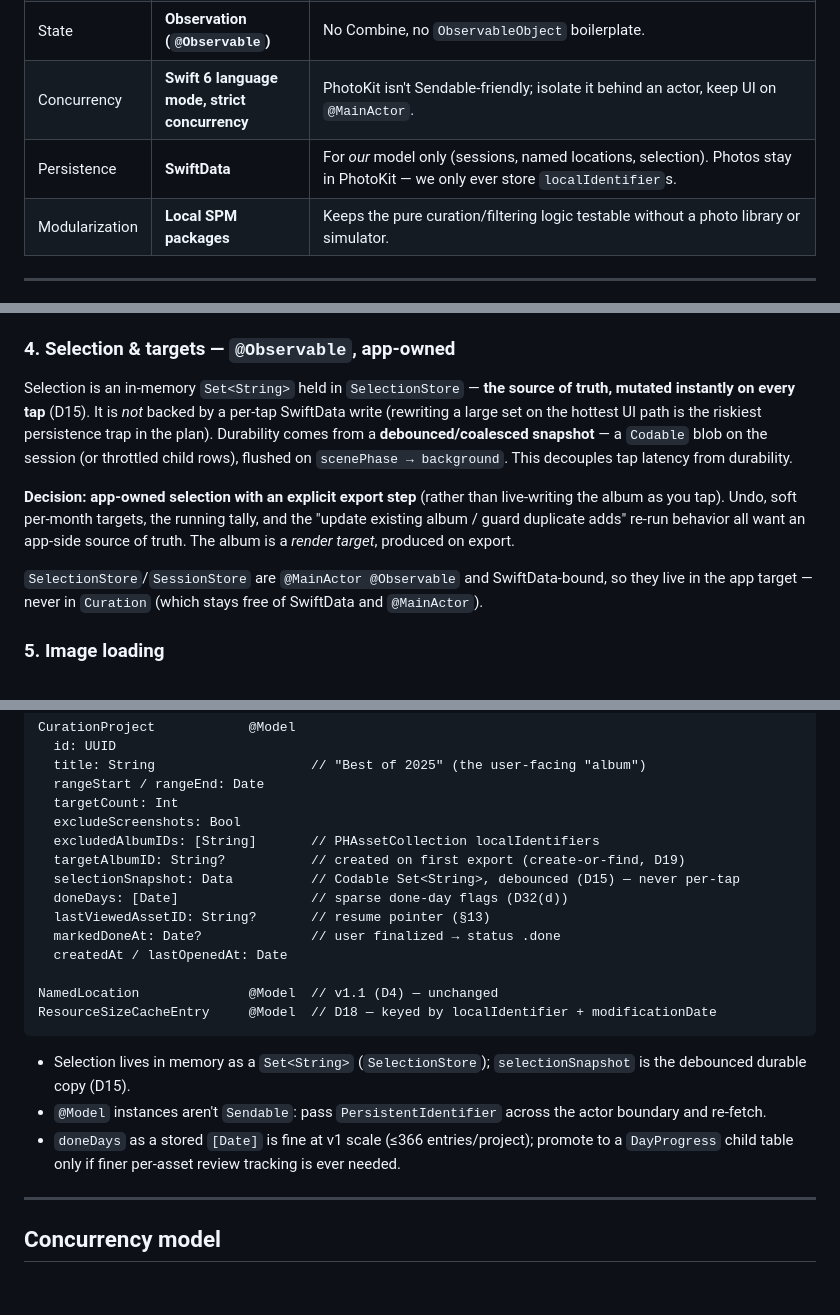
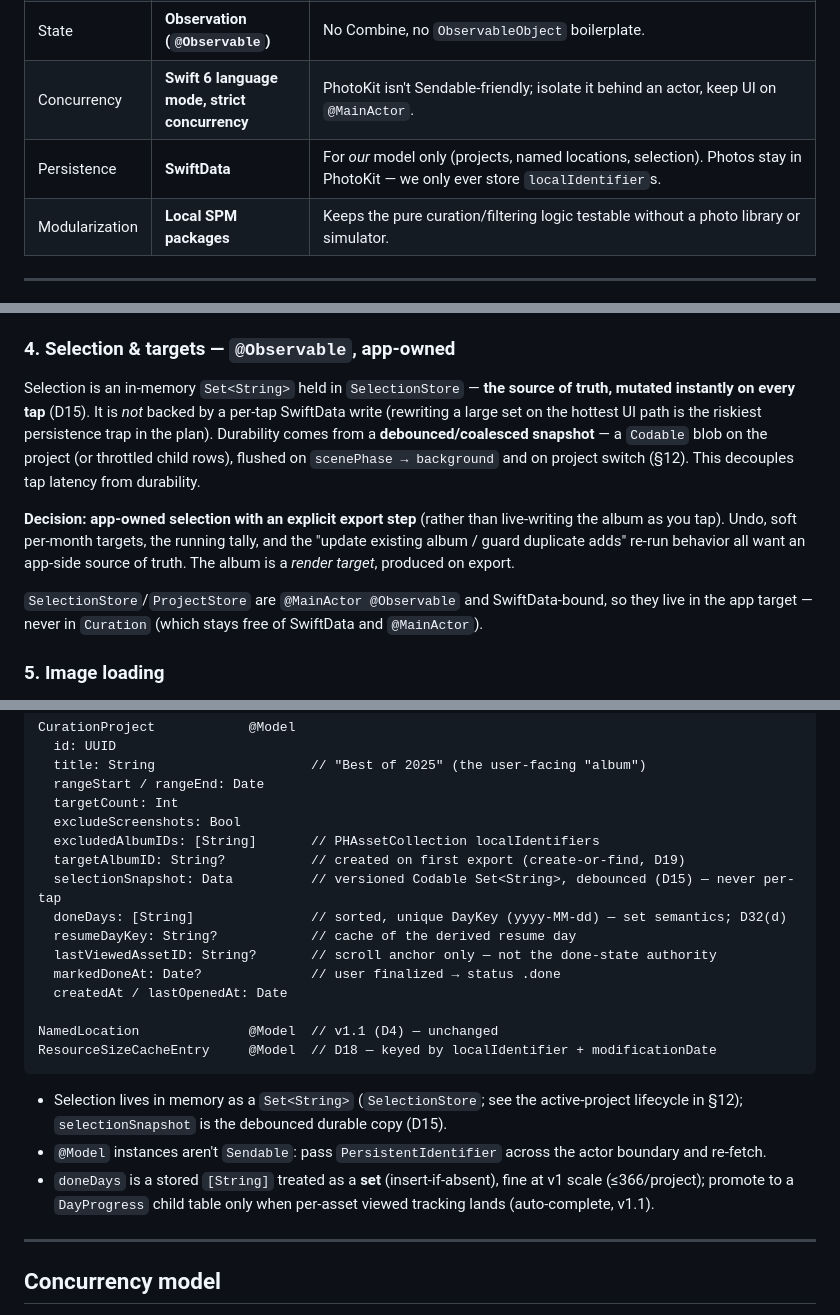
Before and after one commit to valtteriluomapareto/poimi, a Markdown page: docs/plans/architecture.md, 3 parts joined by grey strips. GitHub-like rendering; blank space fills up the shorter version.

````diff
--- a/docs/plans/architecture.md
+++ b/docs/plans/architecture.md
@@ -14,7 +14,7 @@
 | UI | **SwiftUI only** | No UIKit unless forced (none expected). |
 | State | **Observation (`@Observable`)** | No Combine, no `ObservableObject` boilerplate. |
 | Concurrency | **Swift 6 language mode, strict concurrency** | PhotoKit isn't Sendable-friendly; isolate it behind an actor, keep UI on `@MainActor`. |
-| Persistence | **SwiftData** | For *our* model only (sessions, named locations, selection). Photos stay in PhotoKit — we only ever store `localIdentifier`s. |
+| Persistence | **SwiftData** | For *our* model only (projects, named locations, selection). Photos stay in PhotoKit — we only ever store `localIdentifier`s. |
 | Modularization | **Local SPM packages** | Keeps the pure curation/filtering logic testable without a photo library or simulator. |
 
 ---
@@ -85,11 +85,11 @@ struct AssetRef: Sendable, Identifiable, Codable {
 
 ### 4. Selection & targets — `@Observable`, app-owned
 
-Selection is an in-memory `Set<String>` held in `SelectionStore` — **the source of truth, mutated instantly on every tap** (D15). It is *not* backed by a per-tap SwiftData write (rewriting a large set on the hottest UI path is the riskiest persistence trap in the plan). Durability comes from a **debounced/coalesced snapshot** — a `Codable` blob on the session (or throttled child rows), flushed on `scenePhase → background`. This decouples tap latency from durability.
+Selection is an in-memory `Set<String>` held in `SelectionStore` — **the source of truth, mutated instantly on every tap** (D15). It is *not* backed by a per-tap SwiftData write (rewriting a large set on the hottest UI path is the riskiest persistence trap in the plan). Durability comes from a **debounced/coalesced snapshot** — a `Codable` blob on the project (or throttled child rows), flushed on `scenePhase → background` and on project switch (§12). This decouples tap latency from durability.
 
 **Decision: app-owned selection with an explicit export step** (rather than live-writing the album as you tap). Undo, soft per-month targets, the running tally, and the "update existing album / guard duplicate adds" re-run behavior all want an app-side source of truth. The album is a *render target*, produced on export.
 
-`SelectionStore`/`SessionStore` are `@MainActor @Observable` and SwiftData-bound, so they live in the app target — never in `Curation` (which stays free of SwiftData and `@MainActor`).
+`SelectionStore`/`ProjectStore` are `@MainActor @Observable` and SwiftData-bound, so they live in the app target — never in `Curation` (which stays free of SwiftData and `@MainActor`).
 
 ### 5. Image loading
 
@@ -171,9 +179,10 @@ CurationProject            @Model
   excludeScreenshots: Bool
   excludedAlbumIDs: [String]       // PHAssetCollection localIdentifiers
   targetAlbumID: String?           // created on first export (create-or-find, D19)
-  selectionSnapshot: Data          // Codable Set<String>, debounced (D15) — never per-tap
-  doneDays: [Date]                 // sparse done-day flags (D32(d))
-  lastViewedAssetID: String?       // resume pointer (§13)
+  selectionSnapshot: Data          // versioned Codable Set<String>, debounced (D15) — never per-tap
+  doneDays: [String]               // sorted, unique DayKey (yyyy-MM-dd) — set semantics; D32(d)
+  resumeDayKey: String?            // cache of the derived resume day
+  lastViewedAssetID: String?       // scroll anchor only — not the done-state authority
   markedDoneAt: Date?              // user finalized → status .done
   createdAt / lastOpenedAt: Date
 
@@ -181,9 +190,9 @@ NamedLocation              @Model  // v1.1 (D4) — unchanged
 ResourceSizeCacheEntry     @Model  // D18 — keyed by localIdentifier + modificationDate
 ```
 
-- Selection lives in memory as a `Set<String>` (`SelectionStore`); `selectionSnapshot` is the debounced durable copy (D15).
+- Selection lives in memory as a `Set<String>` (`SelectionStore`; see the active-project lifecycle in §12); `selectionSnapshot` is the debounced durable copy (D15).
 - `@Model` instances aren't `Sendable`: pass `PersistentIdentifier` across the actor boundary and re-fetch.
-- `doneDays` as a stored `[Date]` is fine at v1 scale (≤366 entries/project); promote to a `DayProgress` child table only if finer per-asset review tracking is ever needed.
+- `doneDays` is a stored `[String]` treated as a **set** (insert-if-absent), fine at v1 scale (≤366/project); promote to a `DayProgress` child table only when per-asset viewed tracking lands (auto-complete, v1.1).
 
 ---
 
````
Also changed, not shown: other parts of docs/plans/architecture.md (+21 -13 lines), docs/plans/plan-review-decisions.md (+4 -3 lines).
